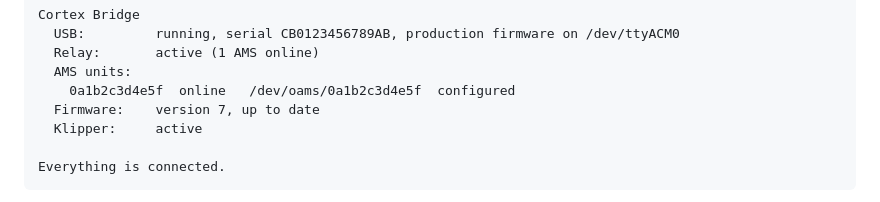
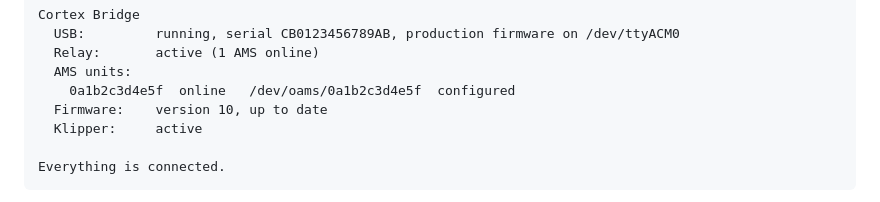
Before and after one commit to OpenAMSOrg/openams, a Markdown page: docs/guide/cortex-bridge-setup.md, the part around the change. Rendered like a GitHub page.

Commit message:
Setup guide: the status example shows bridge firmware 10

```diff
--- a/docs/guide/cortex-bridge-setup.md
+++ b/docs/guide/cortex-bridge-setup.md
@@ -280,7 +280,7 @@ Cortex Bridge
   Relay:       active (1 AMS online)
   AMS units:
     0a1b2c3d4e5f  online   /dev/oams/0a1b2c3d4e5f  configured
-  Firmware:    version 7, up to date
+  Firmware:    version 10, up to date
   Klipper:     active
 
 Everything is connected.
```
